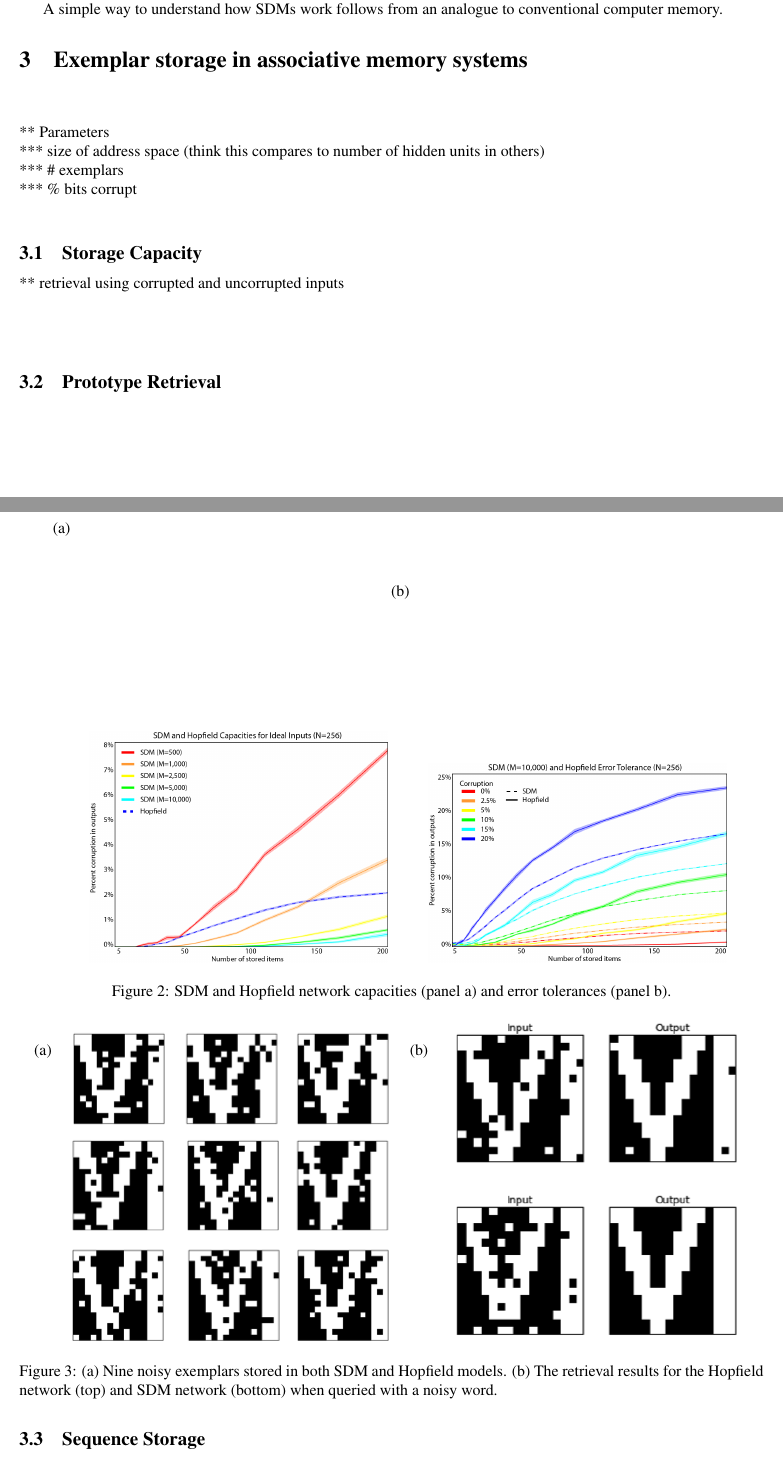
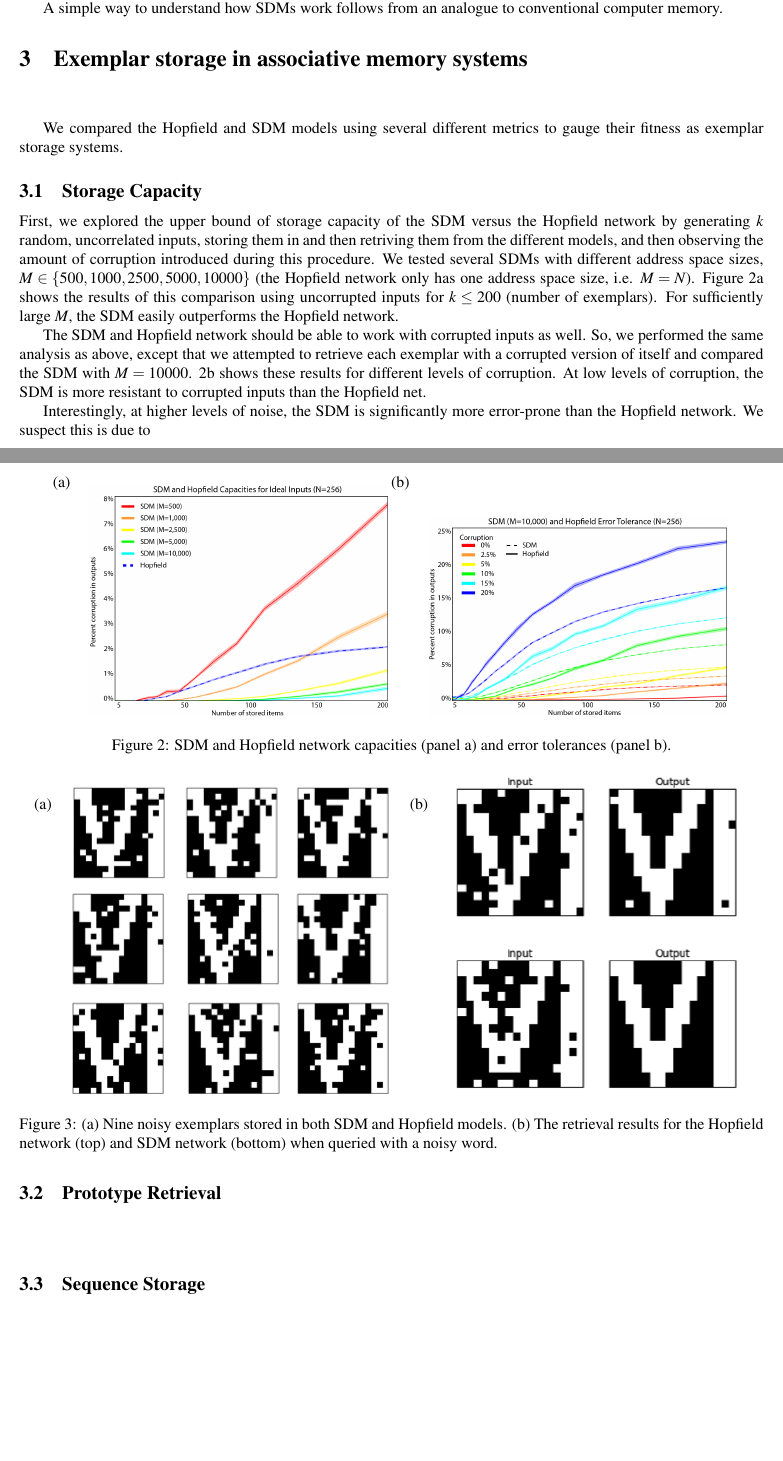
Before and after one commit to berkeley-cocosci/bayes-sdm, a LaTeX paper (classProject.tex): two parts of pages 2 and 3 of 8, joined at a grey line, cut so that both start at the same text, the shorter picture padded with empty space. Compiled offline with pdfLaTeX.

Commit message:
storage capacity

```diff
--- a/classProject.tex
+++ b/classProject.tex
@@ -232,33 +232,53 @@ A simple way to understand how SDMs work follows from an analogue to conventiona
 \end{figure*}
 \end{center}
 
-\noindent** Parameters \\
-*** size of address space (think this compares to number of hidden units in others) \\
-*** \# exemplars \\
-*** \% bits corrupt \\
+We compared the Hopfield and SDM models using several different
+metrics to gauge their fitness as exemplar storage systems.
 
 %%%%%%%%%%%%%%%%%%%%%%%%%%%%%%%%
 % subsection - capacity
 %%%%%%%%%%%%%%%%%%%%%%%%%%%%%%%%
 \subsection{Storage Capacity}
-** retrieval using corrupted and uncorrupted inputs \\
+
+First, we explored the upper bound of storage capacity of the SDM
+versus the Hopfield network by generating $k$ random, uncorrelated
+inputs, storing them in and then retriving them from the different
+models, and then observing the amount of corruption introduced during
+this procedure. We tested several SDMs with different address space
+sizes, $M\in\{500, 1000, 2500, 5000, 10000\}$ (the Hopfield network
+only has one address space size, i.e. $M=N$).  Figure
+\ref{fig:capacity}a shows the results of this comparison using
+uncorrupted inputs for $k\leq 200$ (number of exemplars). For
+sufficiently large $M$, the SDM easily outperforms the Hopfield
+network.
+
+The SDM and Hopfield network should be able to work with corrupted
+inputs as well. So, we performed the same analysis as above, except
+that we attempted to retrieve each exemplar with a corrupted version
+of itself and compared the SDM with $M=10000$.  \ref{fig:capacity}b
+shows these results for different levels of corruption. At low levels
+of corruption, the SDM is more resistant to corrupted inputs than the
+Hopfield net.
+
+Interestingly, at higher levels of noise, the SDM is significantly
+more error-prone than the Hopfield network. We suspect this is due to
 
 
 \begin{center}
-\begin{figure*}[ht!]
+\begin{figure}[t!]
 {
 	\hfill{}
 	\begin{tabular}{lclc}
-	\raisebox{3.75in}{(a)} &
+	\raisebox{2in}{(a)} &
 		\includegraphics[width=0.4\textwidth]{./figures/capacity-edit.png}
-	\raisebox{3.2in}{(b)} &
+	\raisebox{2in}{(b)} &
 		\includegraphics[width=0.4\textwidth]{./figures/tolerance-edit.png}
 	\end{tabular}
 }
 \hfill{}
 \caption{SDM and Hopfield network capacities (panel a) and error tolerances (panel b).}
-\label{capacityAndErrorTolerance}
-\end{figure*}
+\label{fig:capacity}
+\end{figure}
 \end{center}
 
 
@@ -271,7 +291,7 @@ A simple way to understand how SDMs work follows from an analogue to conventiona
 
 
 \begin{center}
-\begin{figure*}[ht!]
+\begin{figure*}[t!]
 {
 	\hfill{}
 	\begin{tabular}{ l l l c}
```
Also changed, not shown: classProject.tex (4 more changed lines).
